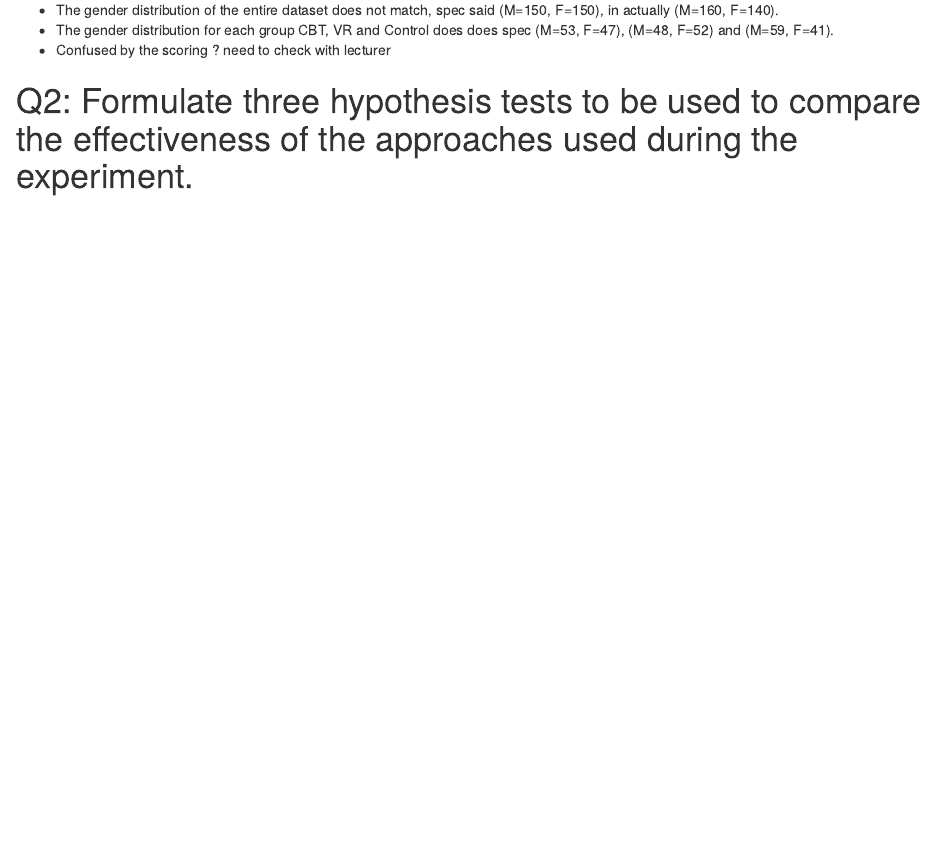
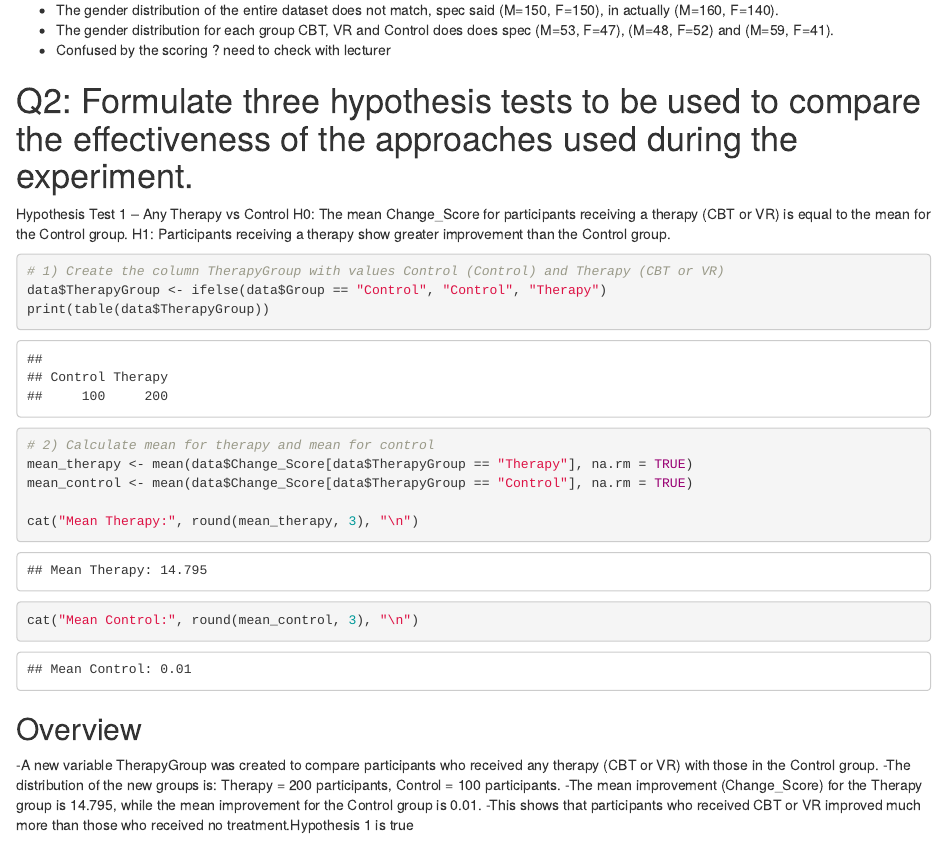
Before and after one commit to RuthDooley/2025_DAIE_ICA_DMRD, an R Markdown document (workings.Rmd): the page in a window 1100 px wide, from 2890 px down. Rendered offline with R 4.5, knitr and Pandoc, with nearby package versions; some code elsewhere in the file could not run offline.

Commit message:
Add files via upload
Create a new first hypothesis to check if any of the therapies have bigger change score than control

````diff
--- a/workings.Rmd
+++ b/workings.Rmd
@@ -69,3 +69,28 @@ print(duplicates)
 - Confused by the scoring ? need to check with lecturer
 
 # Q2: Formulate three hypothesis tests to be used to compare the effectiveness of the approaches used during the experiment.
+
+
+Hypothesis Test 1 – Any Therapy vs Control
+H0: The mean Change_Score for participants receiving a therapy (CBT or VR) is equal to the mean for the Control group.
+H1: Participants receiving a therapy show greater improvement than the Control group.
+
+
+```{r}
+# 1) Create the column TherapyGroup with values Control (Control) and Therapy (CBT or VR)
+data$TherapyGroup <- ifelse(data$Group == "Control", "Control", "Therapy")
+print(table(data$TherapyGroup))
+
+# 2) Calculate mean for therapy and mean for control
+mean_therapy <- mean(data$Change_Score[data$TherapyGroup == "Therapy"], na.rm = TRUE)
+mean_control <- mean(data$Change_Score[data$TherapyGroup == "Control"], na.rm = TRUE)
+
+cat("Mean Therapy:", round(mean_therapy, 3), "\n")
+cat("Mean Control:", round(mean_control, 3), "\n")
+
+```
+## Overview
+-A new variable TherapyGroup was created to compare participants who received any therapy (CBT or VR) with those in the Control group.
+-The distribution of the new groups is: Therapy = 200 participants, Control = 100 participants.
+-The mean improvement (Change_Score) for the Therapy group is 14.795, while the mean improvement for the Control group is 0.01.
+-This shows that participants who received CBT or VR improved much more than those who received no treatment.Hypothesis 1 is true
````
